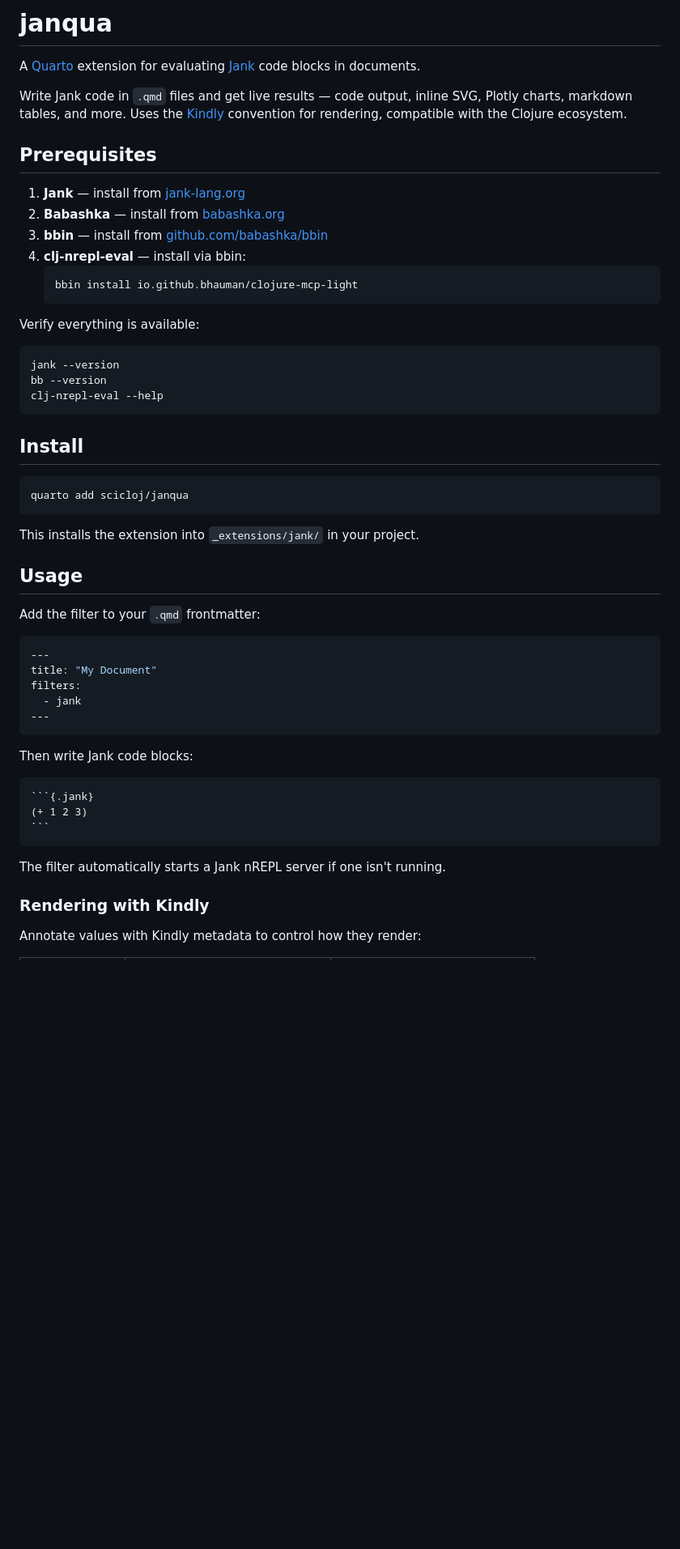
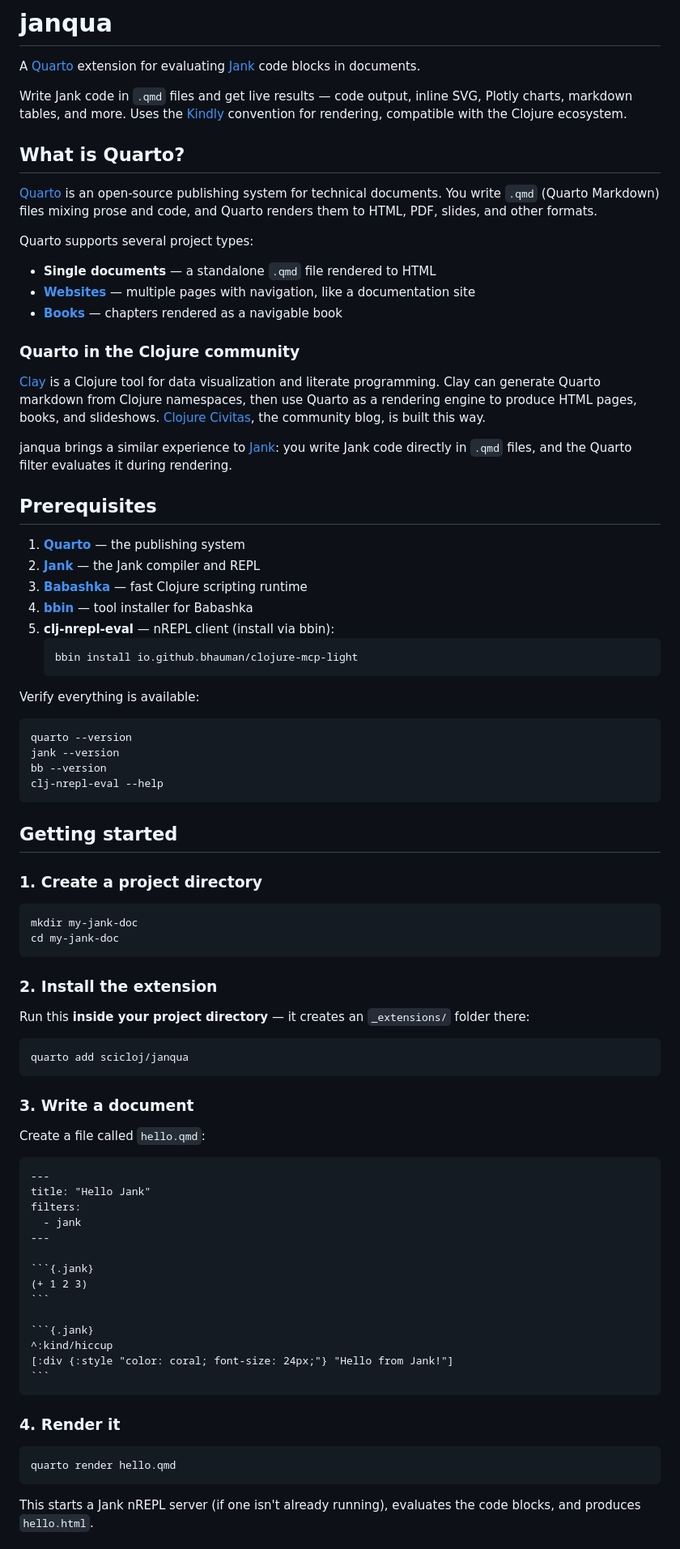
Before and after one commit to scicloj/janqua, a Markdown page: README.md, the part around one of its changes. Shown at 81% size. Rendered like a GitHub page; blank space fills up the shorter version.

`````diff
--- a/README.md
+++ b/README.md
@@ -4,54 +4,84 @@ A [Quarto](https://quarto.org) extension for evaluating [Jank](https://jank-lang
 
 Write Jank code in `.qmd` files and get live results — code output, inline SVG, Plotly charts, markdown tables, and more. Uses the [Kindly](https://scicloj.github.io/kindly-noted/) convention for rendering, compatible with the Clojure ecosystem.
 
+## What is Quarto?
+
+[Quarto](https://quarto.org) is an open-source publishing system for technical documents. You write `.qmd` (Quarto Markdown) files mixing prose and code, and Quarto renders them to HTML, PDF, slides, and other formats.
+
+Quarto supports several project types:
+
+- **Single documents** — a standalone `.qmd` file rendered to HTML
+- **[Websites](https://quarto.org/docs/websites/)** — multiple pages with navigation, like a documentation site
+- **[Books](https://quarto.org/docs/books/)** — chapters rendered as a navigable book
+
+### Quarto in the Clojure community
+
+[Clay](https://scicloj.github.io/clay) is a Clojure tool for data visualization and literate programming. Clay can generate Quarto markdown from Clojure namespaces, then use Quarto as a rendering engine to produce HTML pages, books, and slideshows. [Clojure Civitas](https://clojurecivitas.org/), the community blog, is built this way.
+
+janqua brings a similar experience to [Jank](https://jank-lang.org): you write Jank code directly in `.qmd` files, and the Quarto filter evaluates it during rendering.
+
 ## Prerequisites
 
-1. **Jank** — install from [jank-lang.org](https://jank-lang.org)
-2. **Babashka** — install from [babashka.org](https://github.com/babashka/babashka#installation)
-3. **bbin** — install from [github.com/babashka/bbin](https://github.com/babashka/bbin#installation)
-4. **clj-nrepl-eval** — install via bbin:
+1. **[Quarto](https://quarto.org/docs/get-started/)** — the publishing system
+2. **[Jank](https://jank-lang.org)** — the Jank compiler and REPL
+3. **[Babashka](https://github.com/babashka/babashka#installation)** — fast Clojure scripting runtime
+4. **[bbin](https://github.com/babashka/bbin#installation)** — tool installer for Babashka
+5. **clj-nrepl-eval** — nREPL client (install via bbin):
    ```bash
    bbin install io.github.bhauman/clojure-mcp-light
    ```
 
 Verify everything is available:
 ```bash
+quarto --version
 jank --version
 bb --version
 clj-nrepl-eval --help
 ```
 
-## Install
+## Getting started
+
+### 1. Create a project directory
+
+```bash
+mkdir my-jank-doc
+cd my-jank-doc
+```
+
+### 2. Install the extension
+
+Run this **inside your project directory** — it creates an `_extensions/` folder there:
 
 ```bash
 quarto add scicloj/janqua
 ```
 
-This installs the extension into `_extensions/jank/` in your project.
+### 3. Write a document
 
-## Usage
+Create a file called `hello.qmd`:
 
-Add the filter to your `.qmd` frontmatter:
-
-```yaml
+````markdown
 ---
-title: "My Document"
+title: "Hello Jank"
 filters:
   - jank
 ---
-```
 
-Then write Jank code blocks:
-
-````markdown
 ```{.jank}
 (+ 1 2 3)
 ```
+
+```{.jank}
+^:kind/hiccup
+[:div {:style "color: coral; font-size: 24px;"} "Hello from Jank!"]
+```
 ````
 
-The filter automatically starts a Jank nREPL server if one isn't running.
+### 4. Render it
 
-### Rendering with Kindly
+```bash
+quarto render hello.qmd
+```
 
-Annotate values with Kindly metadata to control how they render:
+This starts a Jank nREPL server (if one isn't already running), evaluates the code blocks, and produces `hello.html`.
 
`````
Also changed, not shown: other parts of README.md (+67 -37 lines).
